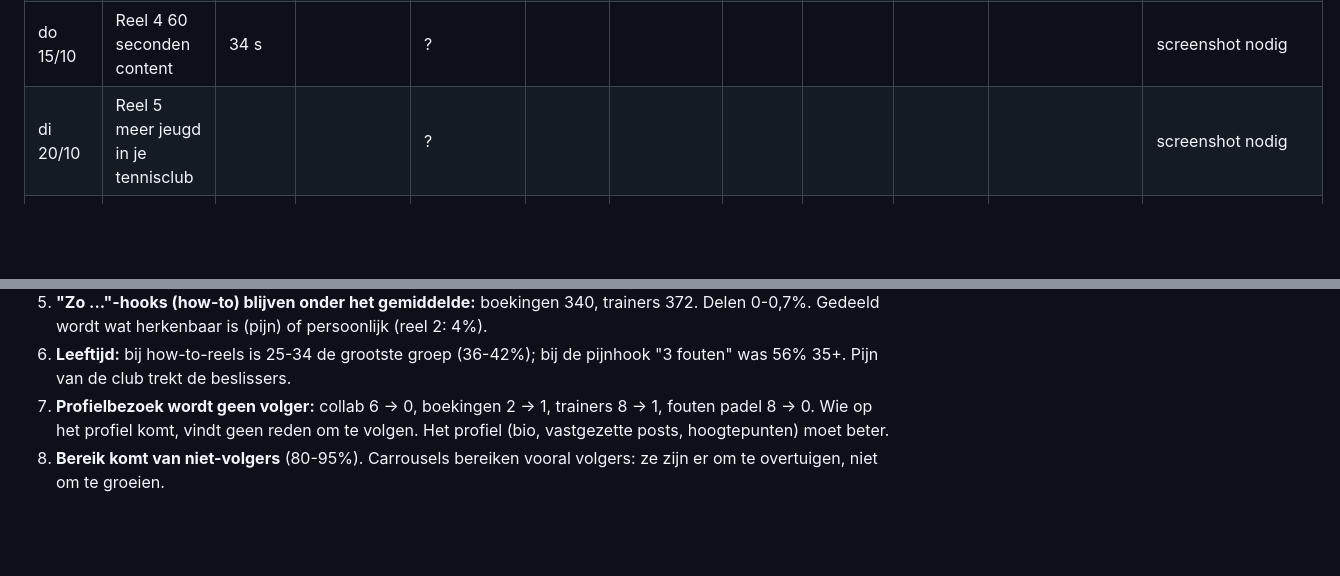
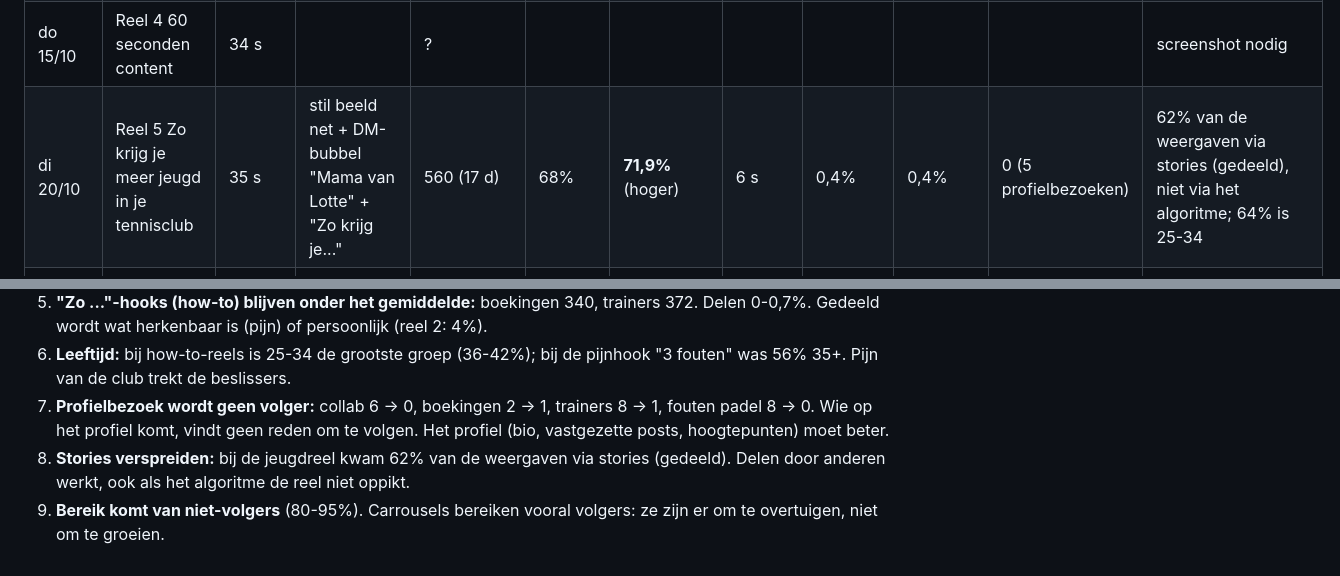
Before and after one commit to JariVB/Sportgrowth-content-hub, a Markdown page: instagram/statistieken.md, 2 parts joined by grey strips. Rendered like a GitHub page; blank space fills up the shorter version.

Commit message:
Statistieken reel 5 jeugd
Co-Authored-By: Claude Opus 5.5 <noreply@anthropic.com>
Claude-Session: https://claude.ai/code/session_01QkSWZzWLTduRQtPp2zathG

```diff
--- a/instagram/statistieken.md
+++ b/instagram/statistieken.md
@@ -20,7 +20,7 @@ Elke 2 weken (maandag): conclusies onderaan bijwerken en de volgende reels daaro
 | di 6/10 | Resultaat Jan Stilten | 28 s | collage (grafisch) | ? / 209 | 80% | 84% | 4 s | | | 1 | grafisch eerste beeld = weg |
 | di 13/10 | Reel 3 tennisclubs verliezen geen leden door padel | | | ? | | | | | | | screenshot nodig |
 | do 15/10 | Reel 4 60 seconden content | 34 s | | ? | | | | | | | screenshot nodig |
-| di 20/10 | Reel 5 meer jeugd in je tennisclub | | | ? | | | | | | | screenshot nodig |
+| di 20/10 | Reel 5 Zo krijg je meer jeugd in je tennisclub | 35 s | stil beeld net + DM-bubbel "Mama van Lotte" + "Zo krijg je..." | 560 (17 d) | 68% | **71,9%** (hoger) | 6 s | 0,4% | 0,4% | 0 (5 profielbezoeken) | 62% van de weergaven via stories (gedeeld), niet via het algoritme; 64% is 25-34 |
 | di 27/10 | Reel 6 3 fouten op de Instagram van padelclubs | 40 s | padelactie + DM-screenshot "We willen met 12 collega's..." (pijn) | 582 (10 d) | 89% | **61,2%** (lager) | 9 s | 0,4% | 0,4% | 0 (8 profielbezoeken) | pijnhook: laagste overslaan van de recente reels, boven gemiddelde, 52% 35+; maar te lang, weinig likes |
 | do 29/10 | Reel 7 trainers | 35,6 s | trainer wijst naar het terrein (kinderen ver) + "Zo laat je zien dat je trainers goed zijn" | 372 (8 d) | 83% | 66,7% | 8 s | 0,7% | 0,4% | 1 (8 profielbezoeken) | how-to-hook, rustig beeld: onder gemiddelde; 42% is 25-34 jaar |
 | di 3/11 | Reel 8 boekingen | 29,7 s | twee speelsters praten aan het net (stil beeld) + "Zo krijg je meer boekingen" | 340 (3 d) | 87% | 63,6% (lager dan gemiddeld) | 6 s | 0% | 0,4% | 1 | onder gemiddelde (±500): geen actie, how-to-hook zonder pijn, waarde kwam laat, niets om te delen |
@@ -47,4 +47,5 @@ Elke 2 weken (maandag): conclusies onderaan bijwerken en de volgende reels daaro
 5. **"Zo ..."-hooks (how-to) blijven onder het gemiddelde:** boekingen 340, trainers 372. Delen 0-0,7%. Gedeeld wordt wat herkenbaar is (pijn) of persoonlijk (reel 2: 4%).
 6. **Leeftijd:** bij how-to-reels is 25-34 de grootste groep (36-42%); bij de pijnhook "3 fouten" was 56% 35+. Pijn van de club trekt de beslissers.
 7. **Profielbezoek wordt geen volger:** collab 6 → 0, boekingen 2 → 1, trainers 8 → 1, fouten padel 8 → 0. Wie op het profiel komt, vindt geen reden om te volgen. Het profiel (bio, vastgezette posts, hoogtepunten) moet beter.
-8. **Bereik komt van niet-volgers** (80-95%). Carrousels bereiken vooral volgers: ze zijn er om te overtuigen, niet om te groeien.
+8. **Stories verspreiden:** bij de jeugdreel kwam 62% van de weergaven via stories (gedeeld). Delen door anderen werkt, ook als het algoritme de reel niet oppikt.
+9. **Bereik komt van niet-volgers** (80-95%). Carrousels bereiken vooral volgers: ze zijn er om te overtuigen, niet om te groeien.
```
